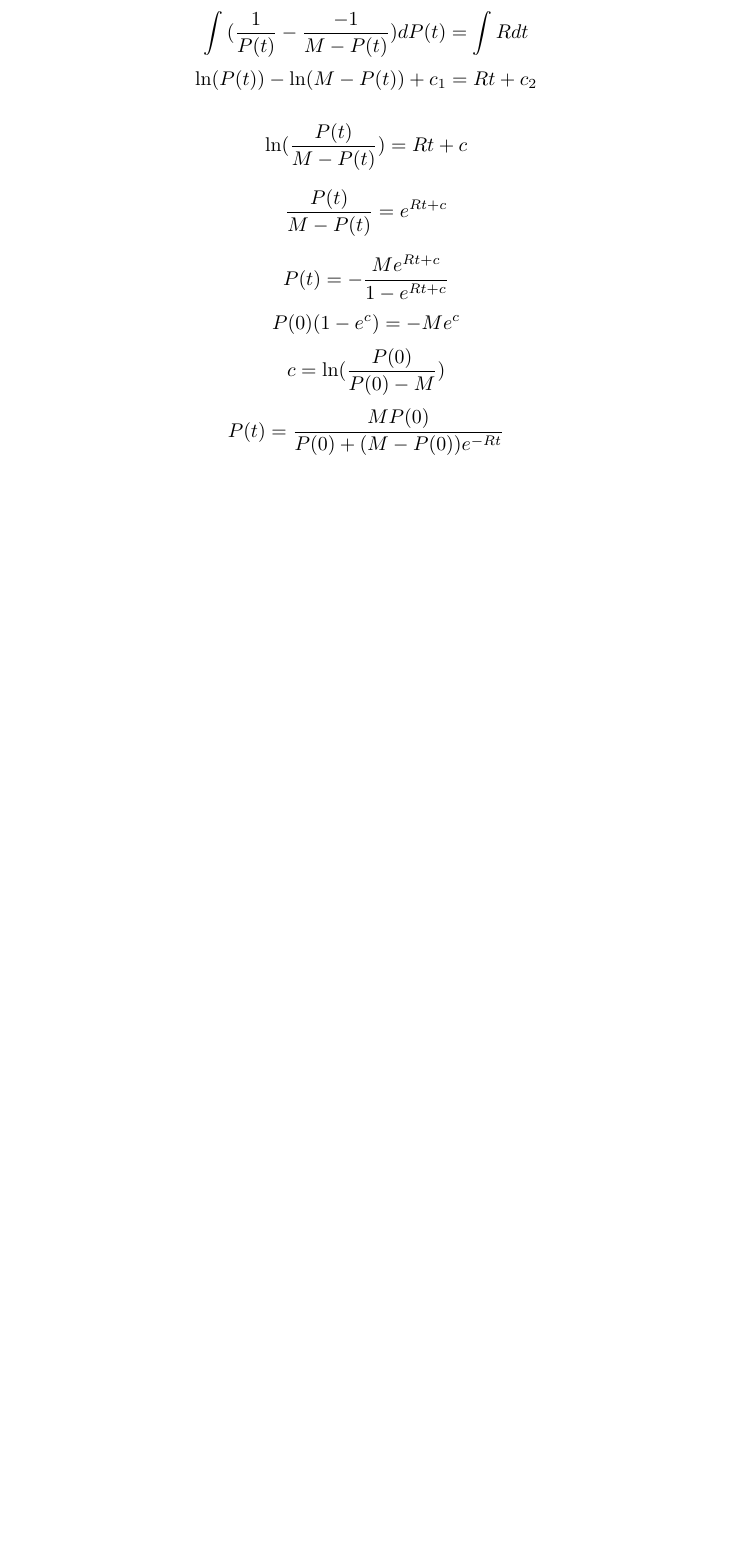
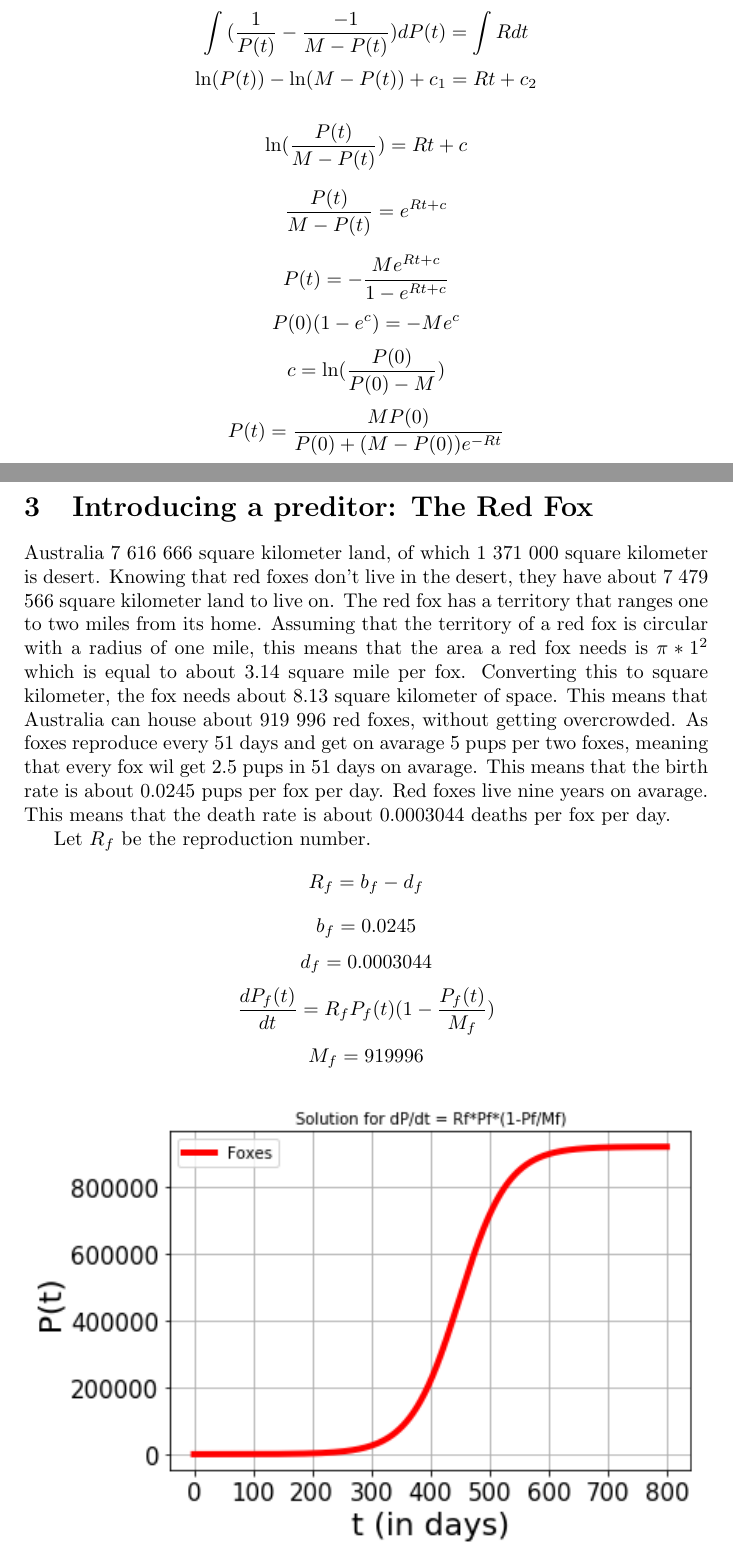
Before and after one commit to Wessel201/Konijnen_plaque, a LaTeX document (Verslag2.tex): part of page 5 of 5 before the commit and two parts of pages 5 and 6 of 7 after it, the two joined at a grey line, cut so that both start at the same text, the shorter picture padded with empty space. Compiled offline with pdfLaTeX.

Commit message:
Update Verslag2.tex

```diff
--- a/Verslag2.tex
+++ b/Verslag2.tex
@@ -98,3 +98,17 @@ $$
 $$
 P(t) =  \frac{MP(0)}{P(0)+(M - P(0))e^{-Rt}}
 $$
+\section{Introducing a preditor: The Red Fox}
+Australia 7 616 666 square kilometer land, of which 1 371 000 square kilometer is desert. Knowing that red foxes don't live in the desert, they have about 7 479 566 square kilometer land to live on. The red fox has a territory that ranges one to two miles from its home. Assuming that the territory of a red fox is circular with a radius of one mile, this means that the area a red fox needs is $\pi*1^2$ which is equal to about 3.14 square mile per fox. Converting this to square kilometer, the fox needs about 8.13 square kilometer of space. This means that Australia can house about 919 996 red foxes, without getting overcrowded. As foxes reproduce every 51 days and get on avarage 5 pups per two foxes, meaning that every fox wil get 2.5 pups in 51 days on avarage. This means that the birth rate is about 0.0245 pups per fox per day. Red foxes live nine years on avarage. This means that the death rate is about 0.0003044 deaths per fox per day.
+
+Let $R_f$ be the reproduction number.
+$$R_f = b_f - d_f$$
+$$b_f = 0.0245$$
+$$d_f = 0.0003044$$
+$$\frac{dP_f(t)}{dt} = R_fP_f(t)(1-\frac{P_f(t)}{M_f})$$
+$$M_f = 919996$$
+\\
+\includegraphics[scale=0.78]{Pictures/Foxes.png}
+\\
+From the graph we see that the model reaches an equilibrium around 919996, which is expected and wanted. This can also be confirmed analytically.
+$$0=R_fP_f(t)(1-\frac{P_f(t)}{M_f})$$
```
Also changed, not shown: Verslag2.tex (8 more changed lines).
